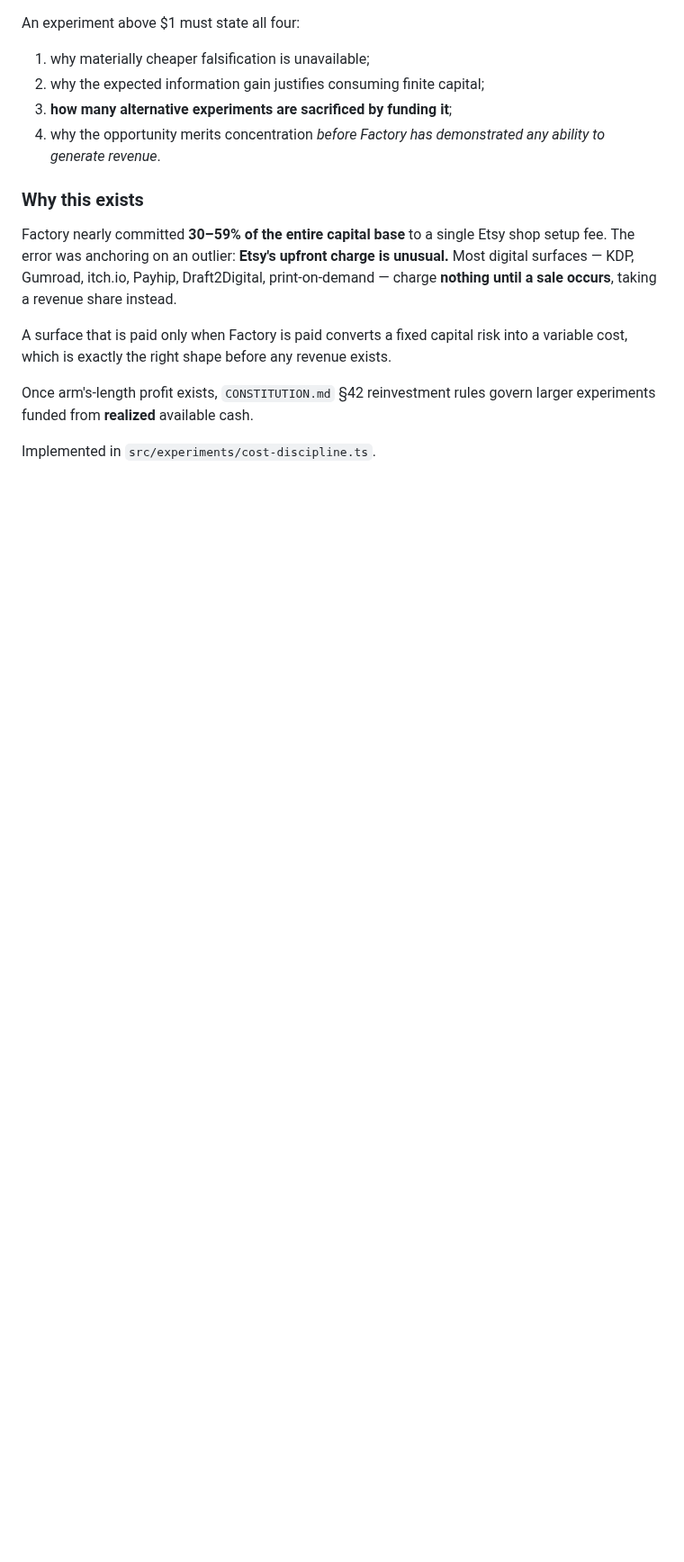
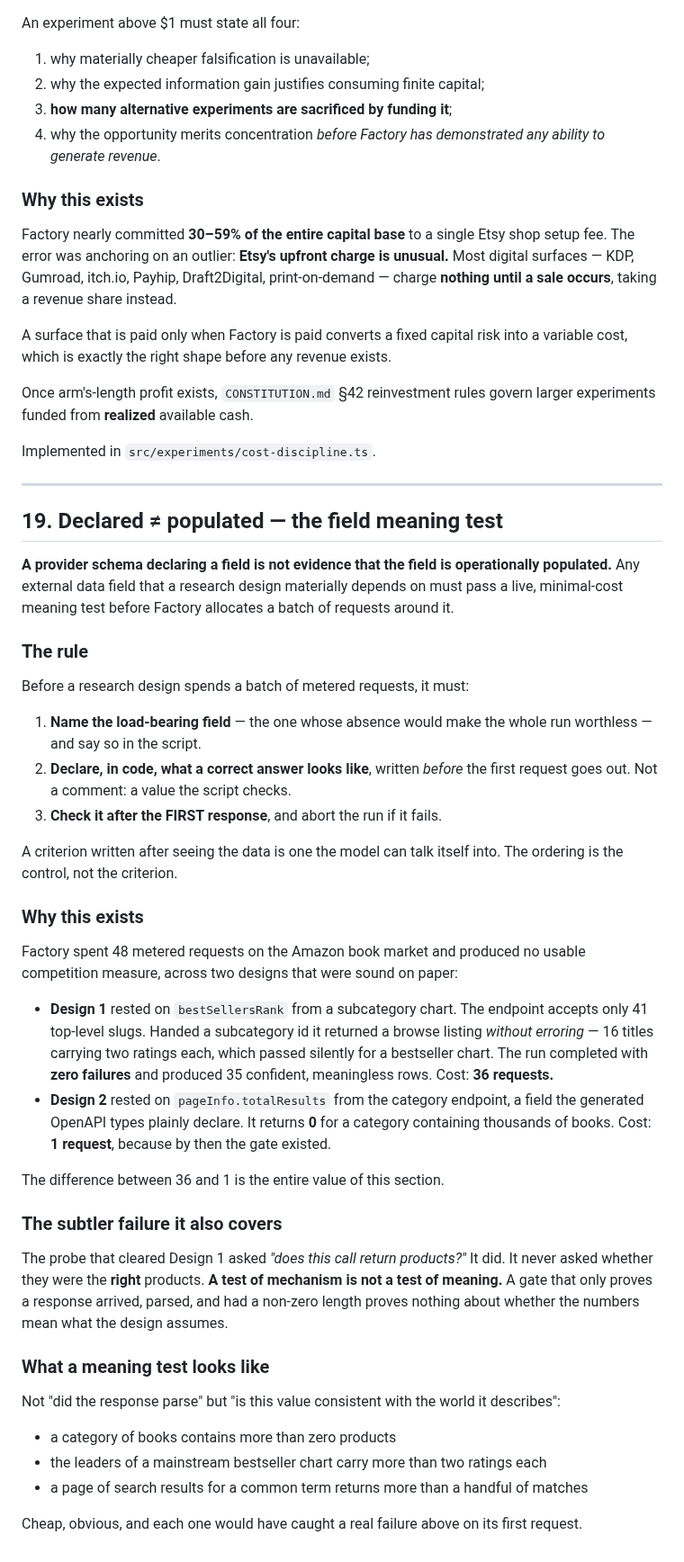
Before and after one commit to anneml825/FACTORY, a Markdown page: EXPERIMENTAL_PROTOCOL.md, the part around the change. Shown at 90% size. GitHub-like rendering; blank space fills up the shorter version.

Commit message:
Record the declared-is-not-populated rule as protocol
A provider schema declaring a field is not evidence that the field is
operationally populated. Any external data field a research design
materially depends on must now pass a live, minimal-cost meaning test
before Factory allocates a batch of requests around it.

The rule has three parts, and the third is the one that matters: name the
load-bearing field, declare in code what a correct answer looks like
before the first request goes out, and check it after the FIRST response.
A criterion written after seeing the data is one a model can talk itself
into, so the ordering is the control rather than the criterion.

The evidence is Factory's own: 48 metered requests spent on the Amazon
book market with no usable competition measure produced. The first design
rested on a rank field from an endpoint that silently returned a browse
listing instead of erroring, and cost 36 requests. The second rested on a
totalResults field the generated types plainly declare and which returns 0
for a category containing thousands of books; it cost 1, because by then
the gate existed. The difference between 36 and 1 is the whole point.

It also names the subtler failure underneath both: a test of mechanism is
not a test of meaning. The probe that cleared the first design asked
whether the call returned products. It did. It never asked whether they
were the right products.

Co-Authored-By: Claude Opus 5 <noreply@anthropic.com>
Claude-Session: https://claude.ai/code/session_01S11LLJdDzj82ZjtCowKNZ2

```diff
--- a/EXPERIMENTAL_PROTOCOL.md
+++ b/EXPERIMENTAL_PROTOCOL.md
@@ -581,3 +581,57 @@ Once arm's-length profit exists, `CONSTITUTION.md` §42 reinvestment rules gover
 experiments funded from **realized** available cash.
 
 Implemented in `src/experiments/cost-discipline.ts`.
+
+---
+
+## 19. Declared ≠ populated — the field meaning test
+
+**A provider schema declaring a field is not evidence that the field is operationally
+populated.** Any external data field that a research design materially depends on must pass a
+live, minimal-cost meaning test before Factory allocates a batch of requests around it.
+
+### The rule
+
+Before a research design spends a batch of metered requests, it must:
+
+1. **Name the load-bearing field** — the one whose absence would make the whole run
+   worthless — and say so in the script.
+2. **Declare, in code, what a correct answer looks like**, written *before* the first request
+   goes out. Not a comment: a value the script checks.
+3. **Check it after the FIRST response**, and abort the run if it fails.
+
+A criterion written after seeing the data is one the model can talk itself into. The ordering
+is the control, not the criterion.
+
+### Why this exists
+
+Factory spent 48 metered requests on the Amazon book market and produced no usable
+competition measure, across two designs that were sound on paper:
+
+- **Design 1** rested on `bestSellersRank` from a subcategory chart. The endpoint accepts only
+  41 top-level slugs. Handed a subcategory id it returned a browse listing *without erroring* —
+  16 titles carrying two ratings each, which passed silently for a bestseller chart. The run
+  completed with **zero failures** and produced 35 confident, meaningless rows. Cost: **36
+  requests.**
+- **Design 2** rested on `pageInfo.totalResults` from the category endpoint, a field the
+  generated OpenAPI types plainly declare. It returns **0** for a category containing thousands
+  of books. Cost: **1 request**, because by then the gate existed.
+
+The difference between 36 and 1 is the entire value of this section.
+
+### The subtler failure it also covers
+
+The probe that cleared Design 1 asked *"does this call return products?"* It did. It never
+asked whether they were the **right** products. **A test of mechanism is not a test of
+meaning.** A gate that only proves a response arrived, parsed, and had a non-zero length
+proves nothing about whether the numbers mean what the design assumes.
+
+### What a meaning test looks like
+
+Not "did the response parse" but "is this value consistent with the world it describes":
+
+- a category of books contains more than zero products
+- the leaders of a mainstream bestseller chart carry more than two ratings each
+- a page of search results for a common term returns more than a handful of matches
+
+Cheap, obvious, and each one would have caught a real failure above on its first request.
```
